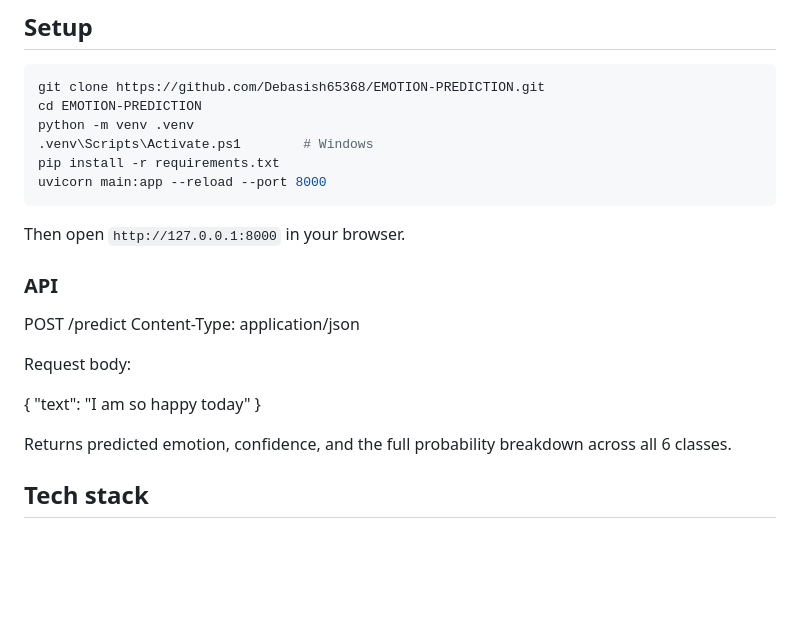
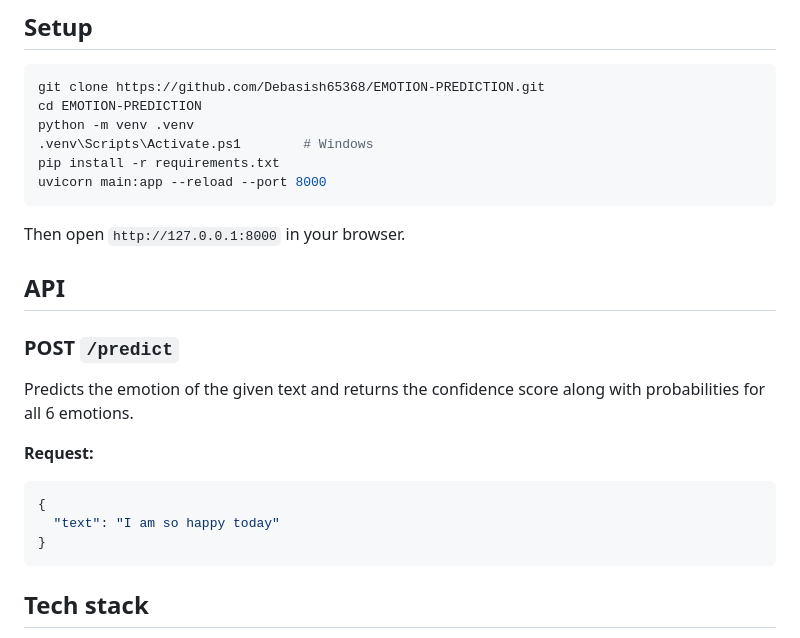
Before and after one commit to Debasish65368/EMOTION-PREDICTION, a Markdown page: Readme.md, the part around the change. GitHub-like rendering; blank space fills up the shorter version.

Commit message:
fix: close unclosed JSON code fence in README API section

````diff
--- a/Readme.md
+++ b/Readme.md
@@ -154,17 +154,22 @@ uvicorn main:app --reload --port 8000
 
 Then open `http://127.0.0.1:8000` in your browser.
 
-### API
 
-POST /predict
-Content-Type: application/json
+## API
 
-Request body:
+### POST `/predict`
 
-{ "text": "I am so happy today" }
+Predicts the emotion of the given text and returns
+the confidence score along with probabilities for
+all 6 emotions.
 
-Returns predicted emotion, confidence, and the full probability
-breakdown across all 6 classes.
+**Request:**
+
+```json
+{
+  "text": "I am so happy today"
+}
+```
 
 ## Tech stack
 
````
